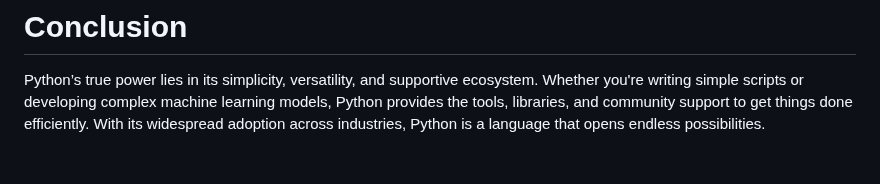
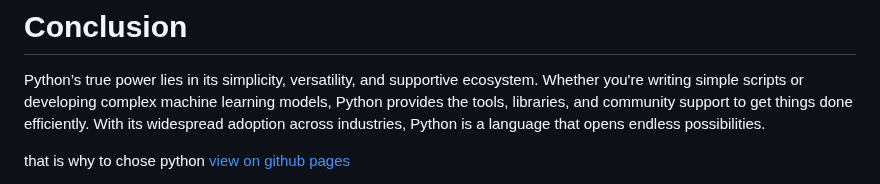
Before and after one commit to webbrowser11/go-python, a Markdown page: readme.md, the part around the change. Drawn GitHub-style; blank space fills up the shorter version.

Commit message:
EHHHHHHH

```diff
--- a/readme.md
+++ b/readme.md
@@ -152,5 +152,5 @@ Python has a massive, active community that continuously contributes to its deve
 
 Python’s true power lies in its simplicity, versatility, and supportive ecosystem. Whether you're writing simple scripts or developing complex machine learning models, Python provides the tools, libraries, and community support to get things done efficiently. With its widespread adoption across industries, Python is a language that opens endless possibilities.
 
-
+that is why to chose python
 [view on github pages](https://webbrowser11.github.io/go-python)
```
